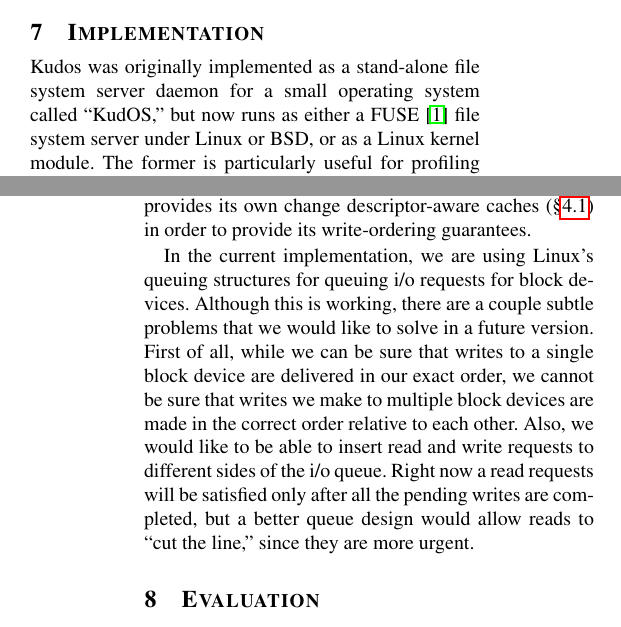
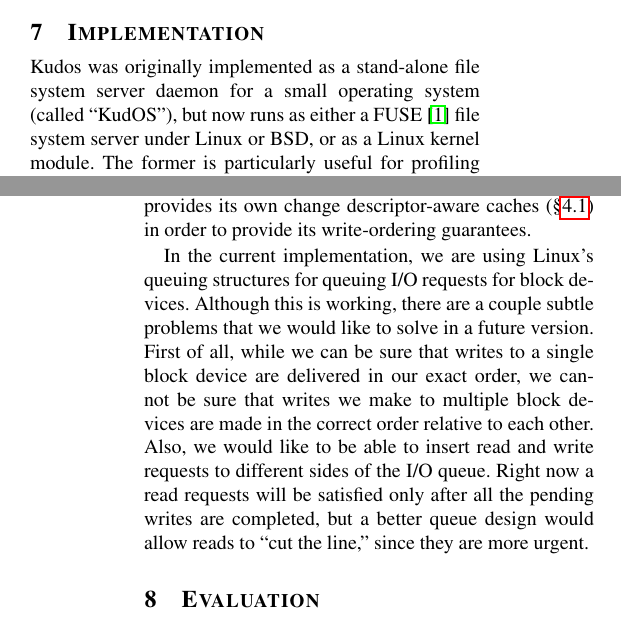
Before and after one commit to ucla-readable/fstitch-doc, a LaTeX paper (osdi/paper.tex, which reads osdi/implementation.tex): two parts of the columns of pages 9 and 10 of 11, joined at a grey line, cut so that both start at the same text. Compiled offline with pdfLaTeX.

Commit message:
r2362: Tweaking stuff. Adding references.

```diff
--- a/osdi/implementation.tex
+++ b/osdi/implementation.tex
@@ -2,7 +2,7 @@
 \label{sec:implementation}
 
 \Kudos\ was originally implemented as a stand-alone file system server daemon
-for a small operating system called ``KudOS,'' but now runs as either a
+for a small operating system (called ``KudOS''), but now runs as either a
 FUSE~\cite{fuse} file system server under Linux or BSD, or as a Linux kernel
 module. The former is particularly useful for profiling and debugging, while the
 latter is best for real-world performance testing and actual use. Additionally,
@@ -32,36 +32,34 @@ is based on the ``process events connector'' which was introduced in Linux
 2.6.15, and is only about 250 lines long. Without it, \Kudos\ can still operate,
 but it does not allow \opgroups.
 
-At the other end of the \Kudos\ \module\ graph, the terminal block
-device \modules\ are wrappers for Linux's normal block devices. By
-using Linux's generic block layer, \Kudos\ can interface with any
-existing block device (e.g. RAM disk, IDE disk, etc.). When the
-\module\ receives a read or write call, it passes the request to Linux
-via \texttt{generic\_make\_request()}. Linux is configured to use a
-`noop' elevator, meaning that the calls we make to
-\texttt{generic\_make\_request()} are sent to the physical disk in the
-exact order we make them. If the call was a write, the \module\
-doesn't wait for the DMA request to finish. However if the request is
-a read it must wait for the DMA request.
+At the other end of the \Kudos\ \module\ graph, the terminal block device
+\modules\ are wrappers for Linux's normal block devices. By using Linux's
+generic block layer, \Kudos\ can interface with any existing block device (e.g.
+RAM disk, IDE disk, etc.). When the \module\ receives a read or write call, it
+passes the request to Linux via \texttt{generic\_make\_request()}. Linux is
+configured to use a `noop' elevator, meaning that the calls we make to
+\texttt{generic\_make\_request()} are sent to the physical disk in the exact
+order we make them. If the call was a write, the \module\ doesn't wait for the
+DMA request to finish. However if the request is a read it must wait for the DMA
+request.
 
-The \module\ also implements rudimentary read-ahead. When a read call
-needs to be made to the physical device, the \module\ checks to see if
-any of the following nine blocks are in memory already. If any of them
-are not, they are also requested at the same time. After all blocks
-are read in, the read call is complete.
+The \module\ also implements rudimentary read-ahead. When a read call needs to
+be made to the physical device, the \module\ checks to see if any of the
+following nine blocks are in memory already. If any of them are not, they are
+also requested at the same time. After all blocks are read in, the read call is
+complete.
 
-Our interfaces bypass all Linux caches, because \Kudos\ provides its
-own \chdesc-aware caches (\S\ref{sec:modules:wbcache}) in order to provide its
+Our interfaces bypass all Linux caches, because \Kudos\ provides its own
+\chdesc-aware caches (\S\ref{sec:modules:wbcache}) in order to provide its
 write-ordering guarantees.
 
-In the current implementation, we are using Linux's queuing structures
-for queuing i/o requests for block devices. Although this is working,
-there are a couple subtle problems that we would like to solve in a
-future version. First of all, while we can be sure that writes to a
-single block device are delivered in our exact order, we cannot be
-sure that writes we make to multiple block devices are made in the
-correct order relative to each other. Also, we would like to be able
-to insert read and write requests to different sides of the i/o
-queue. Right now a read requests will be satisfied only after all the
-pending writes are completed, but a better queue design would allow
-reads to ``cut the line,'' since they are more urgent.
+In the current implementation, we are using Linux's queuing structures for
+queuing I/O requests for block devices. Although this is working, there are a
+couple subtle problems that we would like to solve in a future version. First of
+all, while we can be sure that writes to a single block device are delivered in
+our exact order, we cannot be sure that writes we make to multiple block devices
+are made in the correct order relative to each other. Also, we would like to be
+able to insert read and write requests to different sides of the I/O queue.
+Right now a read requests will be satisfied only after all the pending writes
+are completed, but a better queue design would allow reads to ``cut the line,''
+since they are more urgent.
```
Also changed, not shown: osdi/paper.bib (+28 -3 lines), osdi/related.tex (+6 -0 lines), osdi/wbcache.tex (+13 -15 lines).
